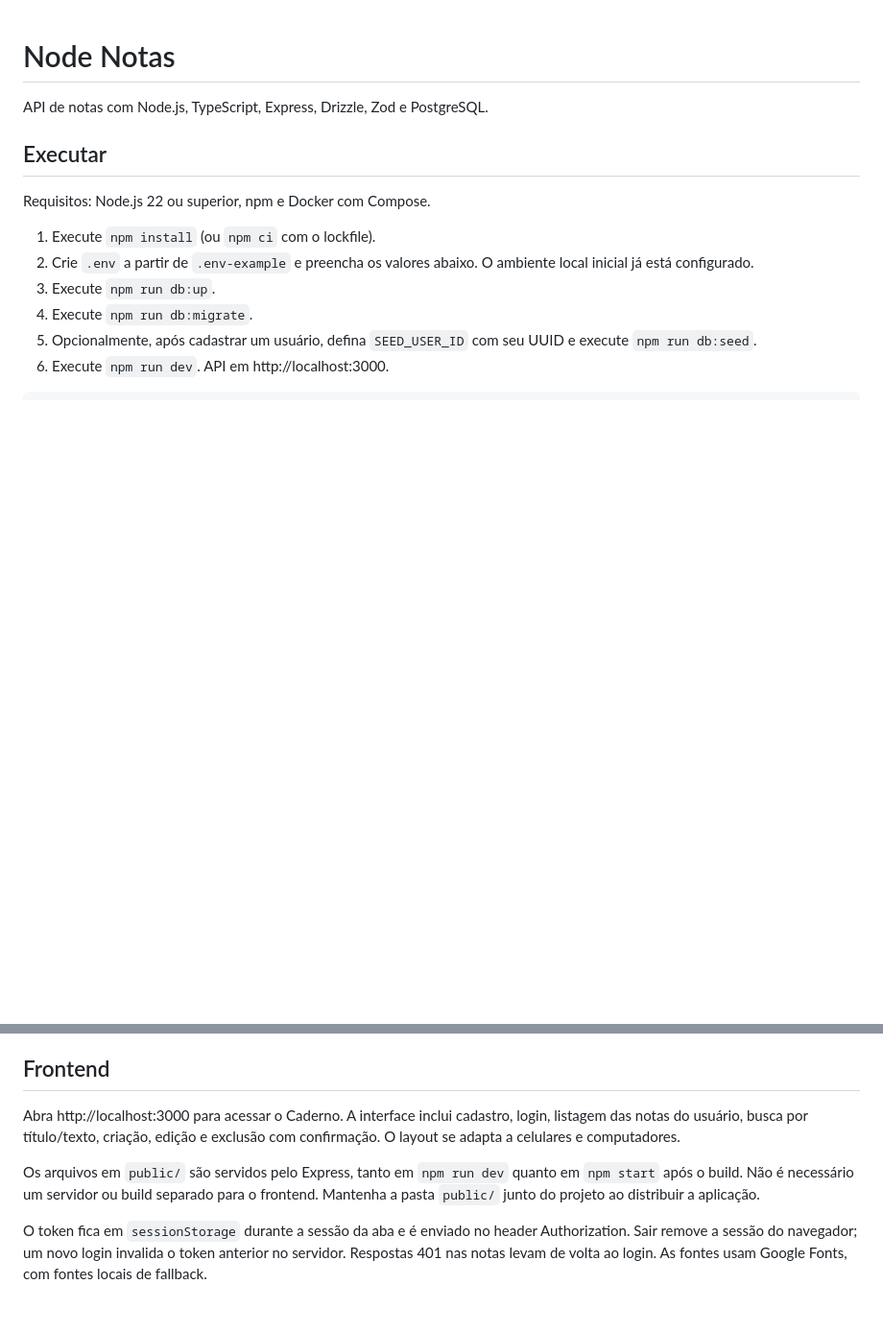
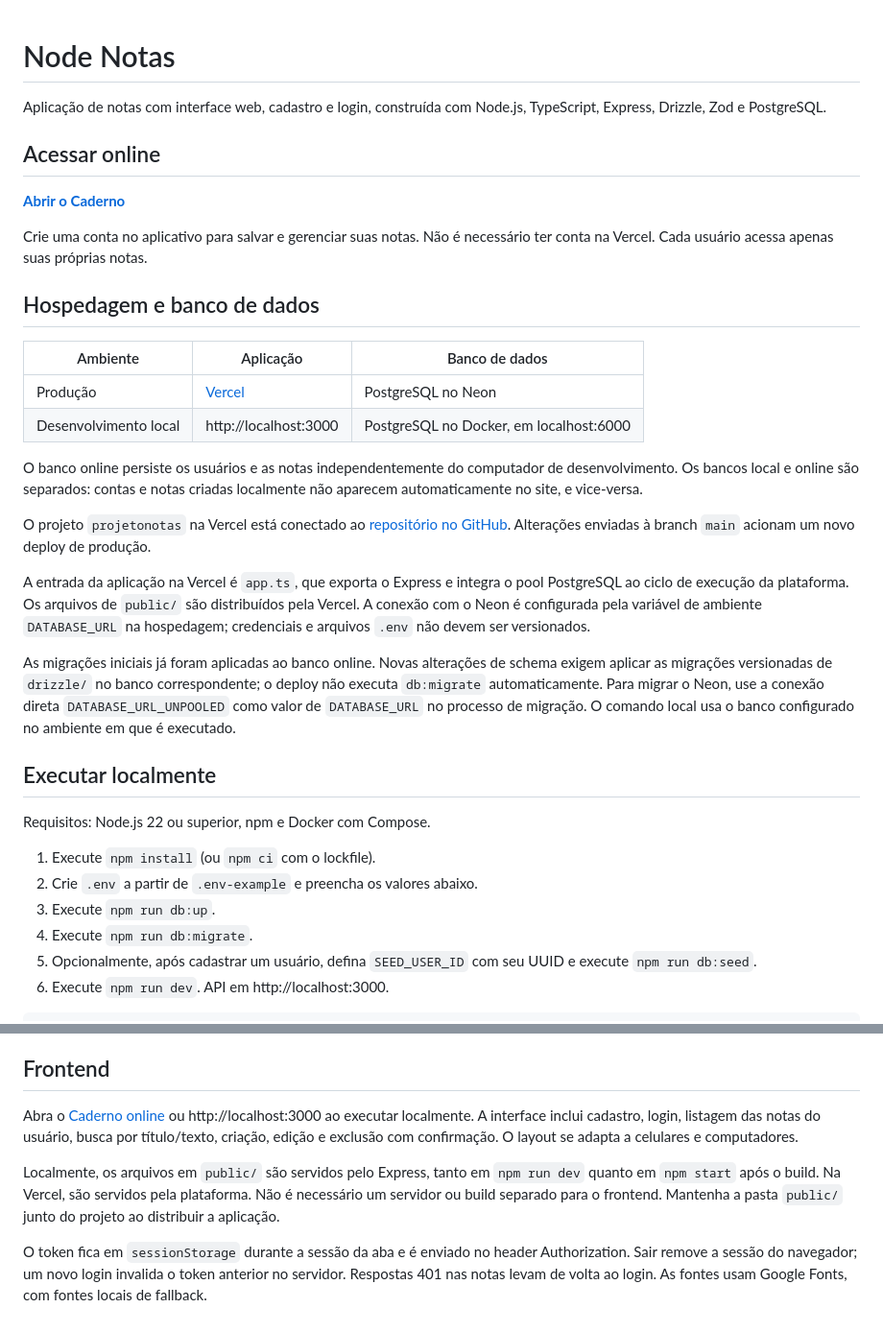
Before and after one commit to Rafhael32/projetonotas, a Markdown page: README.md, 2 parts joined by grey strips. Shown at 96% size. GitHub-like rendering; blank space fills up the shorter version.

Commit message:
docs: document Vercel hosting and Neon database

```diff
--- a/README.md
+++ b/README.md
@@ -1,13 +1,34 @@
 # Node Notas
 
-API de notas com Node.js, TypeScript, Express, Drizzle, Zod e PostgreSQL.
+Aplicação de notas com interface web, cadastro e login, construída com Node.js, TypeScript, Express, Drizzle, Zod e PostgreSQL.
 
-## Executar
+## Acessar online
+
+**[Abrir o Caderno](https://projetonotas-rafhael3.vercel.app)**
+
+Crie uma conta no aplicativo para salvar e gerenciar suas notas. Não é necessário ter conta na Vercel. Cada usuário acessa apenas suas próprias notas.
+
+## Hospedagem e banco de dados
+
+| Ambiente | Aplicação | Banco de dados |
+| --- | --- | --- |
+| Produção | [Vercel](https://projetonotas-rafhael3.vercel.app) | PostgreSQL no Neon |
+| Desenvolvimento local | http://localhost:3000 | PostgreSQL no Docker, em localhost:6000 |
+
+O banco online persiste os usuários e as notas independentemente do computador de desenvolvimento. Os bancos local e online são separados: contas e notas criadas localmente não aparecem automaticamente no site, e vice-versa.
+
+O projeto `projetonotas` na Vercel está conectado ao [repositório no GitHub](https://github.com/Rafhael32/projetonotas). Alterações enviadas à branch `main` acionam um novo deploy de produção.
+
+A entrada da aplicação na Vercel é `app.ts`, que exporta o Express e integra o pool PostgreSQL ao ciclo de execução da plataforma. Os arquivos de `public/` são distribuídos pela Vercel. A conexão com o Neon é configurada pela variável de ambiente `DATABASE_URL` na hospedagem; credenciais e arquivos `.env` não devem ser versionados.
+
+As migrações iniciais já foram aplicadas ao banco online. Novas alterações de schema exigem aplicar as migrações versionadas de `drizzle/` no banco correspondente; o deploy não executa `db:migrate` automaticamente. Para migrar o Neon, use a conexão direta `DATABASE_URL_UNPOOLED` como valor de `DATABASE_URL` no processo de migração. O comando local usa o banco configurado no ambiente em que é executado.
+
+## Executar localmente
 
 Requisitos: Node.js 22 ou superior, npm e Docker com Compose.
 
 1. Execute `npm install` (ou `npm ci` com o lockfile).
-2. Crie `.env` a partir de `.env-example` e preencha os valores abaixo. O ambiente local inicial já está configurado.
+2. Crie `.env` a partir de `.env-example` e preencha os valores abaixo.
 3. Execute `npm run db:up`.
 4. Execute `npm run db:migrate`.
 5. Opcionalmente, após cadastrar um usuário, defina `SEED_USER_ID` com seu UUID e execute `npm run db:seed`.
@@ -120,8 +141,8 @@ A migração preserva notas antigas com `id_user = NULL`; elas ficam inacessíve
 O seed exige `SEED_USER_ID` de um usuário já cadastrado. Em PowerShell: `$env:SEED_USER_ID = 'uuid-do-usuario'`, seguido de `npm run db:seed`. Ele cria duas notas apenas se esse usuário ainda não tiver notas.
 ## Frontend
 
-Abra http://localhost:3000 para acessar o Caderno. A interface inclui cadastro, login, listagem das notas do usuário, busca por título/texto, criação, edição e exclusão com confirmação. O layout se adapta a celulares e computadores.
+Abra o [Caderno online](https://projetonotas-rafhael3.vercel.app) ou http://localhost:3000 ao executar localmente. A interface inclui cadastro, login, listagem das notas do usuário, busca por título/texto, criação, edição e exclusão com confirmação. O layout se adapta a celulares e computadores.
 
-Os arquivos em `public/` são servidos pelo Express, tanto em `npm run dev` quanto em `npm start` após o build. Não é necessário um servidor ou build separado para o frontend. Mantenha a pasta `public/` junto do projeto ao distribuir a aplicação.
+Localmente, os arquivos em `public/` são servidos pelo Express, tanto em `npm run dev` quanto em `npm start` após o build. Na Vercel, são servidos pela plataforma. Não é necessário um servidor ou build separado para o frontend. Mantenha a pasta `public/` junto do projeto ao distribuir a aplicação.
 
 O token fica em `sessionStorage` durante a sessão da aba e é enviado no header Authorization. Sair remove a sessão do navegador; um novo login invalida o token anterior no servidor. Respostas 401 nas notas levam de volta ao login. As fontes usam Google Fonts, com fontes locais de fallback.
```
